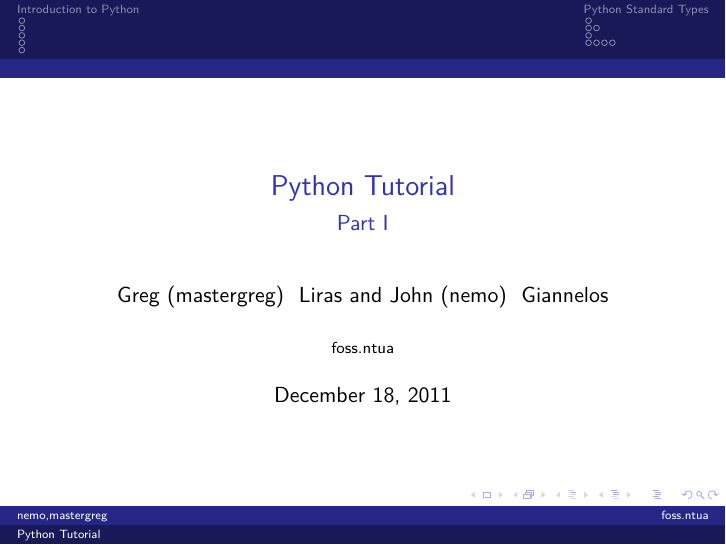
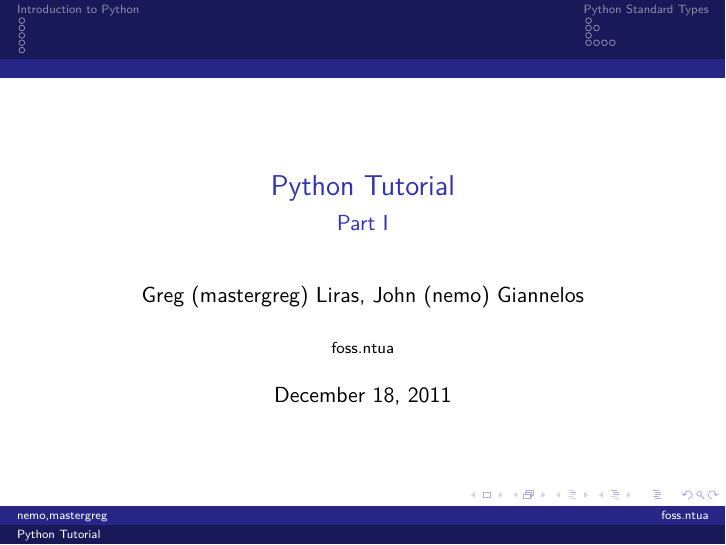
Before and after one commit to mastergreg/Python-Intro, LaTeX slides (Slides/Set_1/Set_1.tex): page 1 of 49. Compiled offline with XeLaTeX.

Commit message:
minor change in authors

```diff
--- a/Slides/Set_1/Set_1.tex
+++ b/Slides/Set_1/Set_1.tex
@@ -1,8 +1,7 @@
 \documentclass{beamer}
 \usepackage{minted}
 \usetheme{Dresden}
-\author[nemo,mastergreg]{Greg (mastergreg) ~Liras and John (nemo)
-~Giannelos}
+\author[nemo,mastergreg]{Greg (mastergreg) Liras, John (nemo) Giannelos}
 \institute{foss.ntua}
 \title{Python Tutorial}
 \subtitle{Part I}
```
Also changed, not shown: Slides/Set_1/Set_1.pdf.
